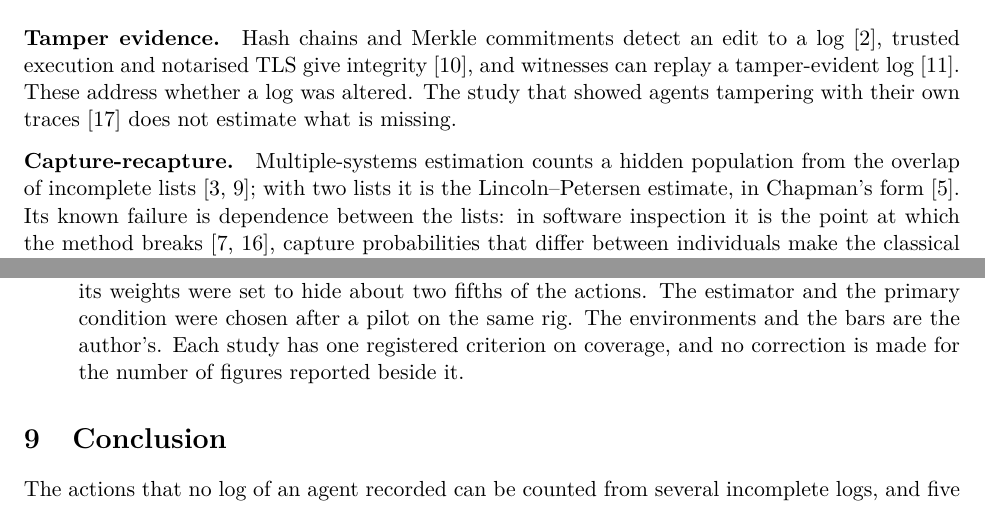
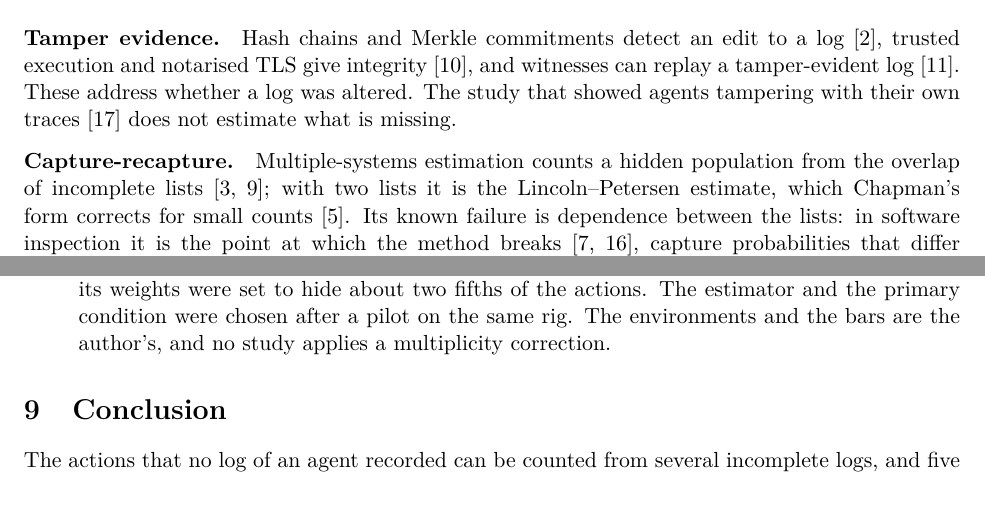
Before and after one commit to caiotheodoro/lacuna, a LaTeX paper (paper/lacuna-v1.tex): two parts of pages 2 and 13 of 16, joined at a grey line, cut so that both start at the same text. Compiled offline with pdfLaTeX.

Commit message:
paper: the multiplicity sentence as the registration has it; Chapman's form said for what it is

```diff
--- a/paper/lacuna-v1.tex
+++ b/paper/lacuna-v1.tex
@@ -118,7 +118,8 @@ estimate what is missing.
 
 \paragraph{Capture-recapture.} Multiple-systems estimation counts a hidden population
 from the overlap of incomplete lists~\citep{fienberg1972,bird2018mse}; with two lists it
-is the Lincoln--Petersen estimate, in Chapman's form~\citep{chapman1951}. Its known
+is the Lincoln--Petersen estimate, which Chapman's form corrects for small
+counts~\citep{chapman1951}. Its known
 failure is dependence between the lists: in software inspection it is the point at
 which the method breaks~\citep{eick1992inspection,petersson2004inspection}, capture
 probabilities that differ between individuals make the classical estimates
@@ -716,8 +717,8 @@ drawn on them afterwards, and their repairs are post hoc.
 \item \textbf{Design choices made by the author.} The task mix decides what the end
 state hides, and its weights were set to hide about two fifths of the actions. The
 estimator and the primary condition were chosen after a pilot on the same rig. The
-environments and the bars are the author's. Each study has one registered criterion on
-coverage, and no correction is made for the number of figures reported beside it.
+environments and the bars are the author's, and no study applies a multiplicity
+correction.
 \end{itemize}
 
 \section{Conclusion}
```
